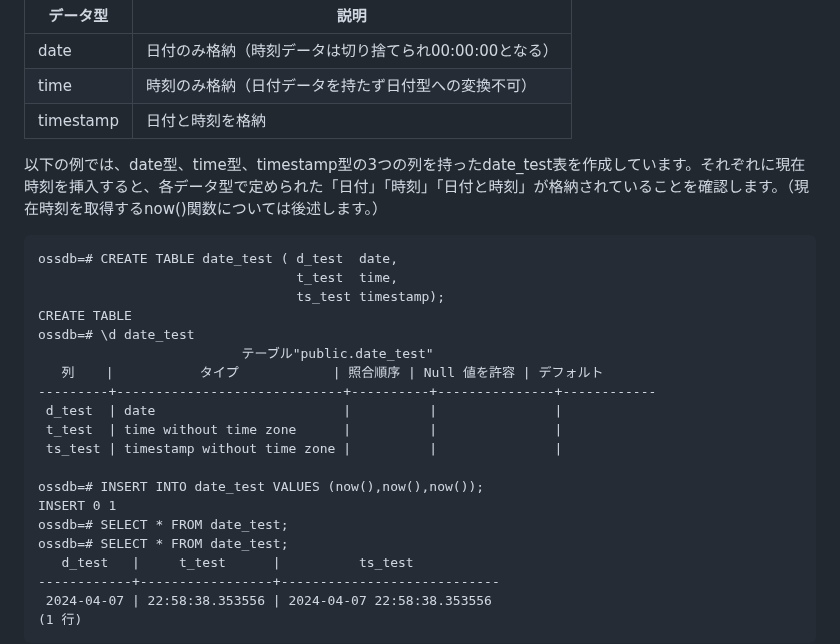
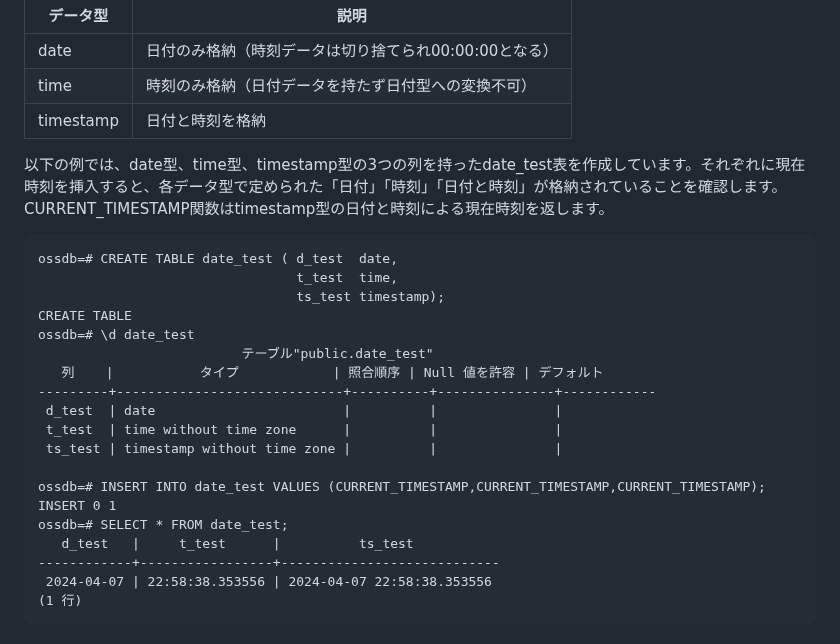
Before and after one commit to lpi-japan/ossdb-text, a Markdown page: Chapter3.md, the part around the change. GitHub-like rendering.

Commit message:
now()関数をCURRENT_TIMESTAMPに変更

````diff
--- a/Chapter3.md
+++ b/Chapter3.md
@@ -181,7 +181,7 @@ ossdb=# \d customer
 | time | 時刻のみ格納（日付データを持たず日付型への変換不可）
 | timestamp | 日付と時刻を格納
 
-以下の例では、date型、time型、timestamp型の3つの列を持ったdate_test表を作成しています。それぞれに現在時刻を挿入すると、各データ型で定められた「日付」「時刻」「日付と時刻」が格納されていることを確認します。（現在時刻を取得するnow()関数については後述します。）
+以下の例では、date型、time型、timestamp型の3つの列を持ったdate_test表を作成しています。それぞれに現在時刻を挿入すると、各データ型で定められた「日付」「時刻」「日付と時刻」が格納されていることを確認します。CURRENT_TIMESTAMP関数はtimestamp型の日付と時刻による現在時刻を返します。
 ```
 ossdb=# CREATE TABLE date_test ( d_test  date,
                                  t_test  time,
@@ -195,9 +195,8 @@ ossdb=# \d date_test
  t_test  | time without time zone      |          |               |
  ts_test | timestamp without time zone |          |               |
 
-ossdb=# INSERT INTO date_test VALUES (now(),now(),now());
+ossdb=# INSERT INTO date_test VALUES (CURRENT_TIMESTAMP,CURRENT_TIMESTAMP,CURRENT_TIMESTAMP);
 INSERT 0 1
-ossdb=# SELECT * FROM date_test;
 ossdb=# SELECT * FROM date_test;
    d_test   |     t_test      |          ts_test
 ------------+-----------------+----------------------------
````
